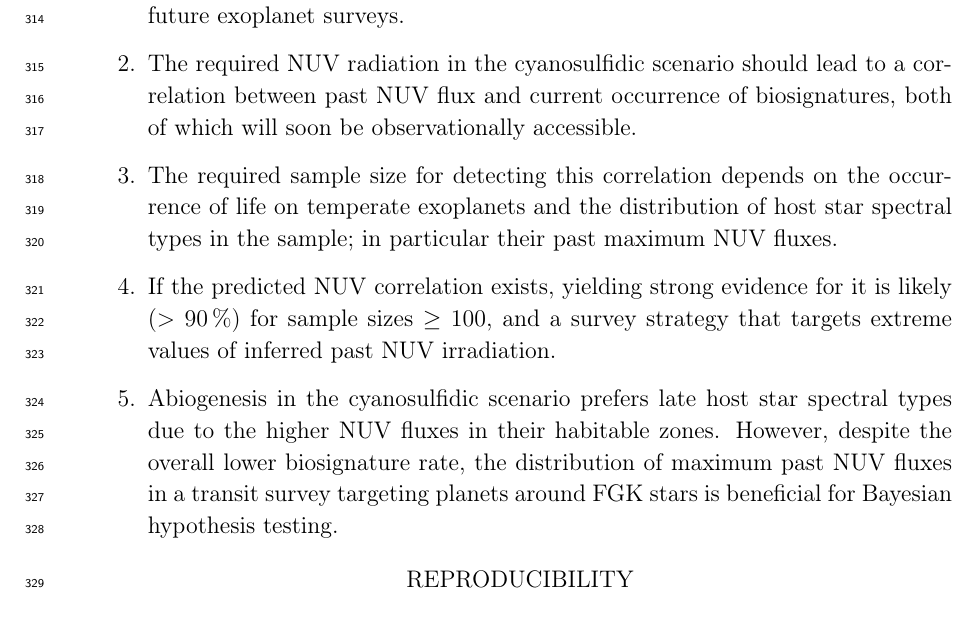
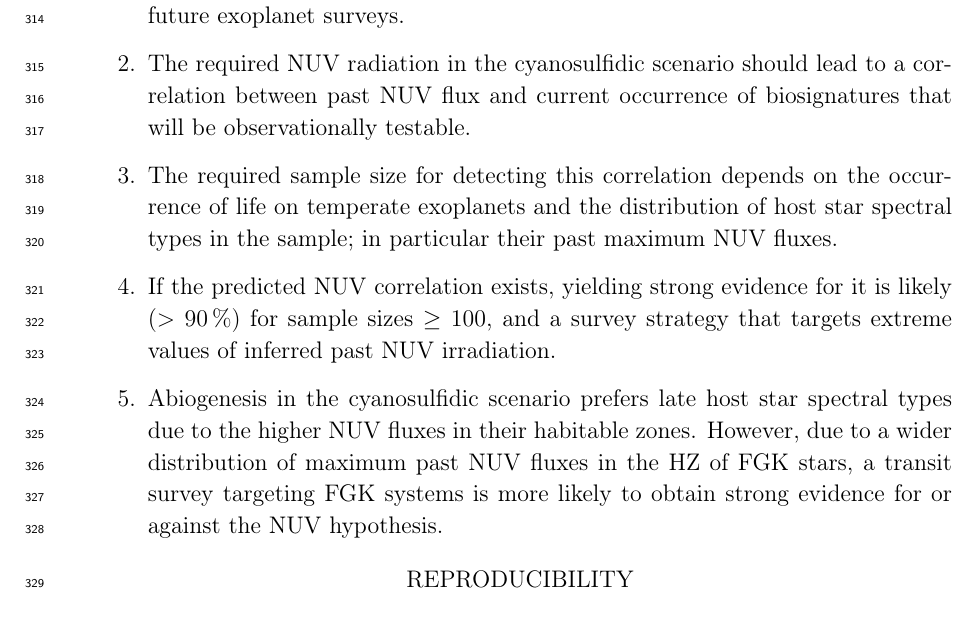
Before and after one commit to matiscke/originsoflife, a LaTeX paper (src/tex/ms.tex): part of page 11 of 11, cut so that both start at the same text. Compiled offline with pdfLaTeX; a LaTeX package or settings file that is missing is left out.

Commit message:
adapt conclusions

```diff
--- a/src/tex/ms.tex
+++ b/src/tex/ms.tex
@@ -455,11 +455,12 @@ The biosignature surveys we simulated here may test the hypothesis of sufficient
 Our main findings are:
 \begin{enumerate}
     \item Models of the Origins of Life provide hypotheses that are testable with near-future exoplanet surveys.
-    \item The required \gls{NUV} radiation in the cyanosulfidic scenario should lead to a correlation between past \gls{NUV} flux and current occurrence of biosignatures, both of which will soon be observationally accessible.
+    \item The required \gls{NUV} radiation in the cyanosulfidic scenario should lead to a correlation between past \gls{NUV} flux and current occurrence of biosignatures that will be observationally testable.
     \item The required sample size for detecting this correlation depends on the occurrence of life on temperate exoplanets and the distribution of host star spectral types in the sample; in particular their past maximum \gls{NUV} fluxes.
 %        A direct imaging mission with the \gls{HWO} will require characterizing XXX planets ...
     \item If the predicted \gls{NUV} correlation exists, yielding strong evidence for it is likely ($> \SI{90}{\percent}$) for sample sizes $\geq 100$, and a survey strategy that targets extreme values of inferred past \gls{NUV} irradiation.
-    \item Abiogenesis in the cyanosulfidic scenario prefers late host star spectral types due to the higher \gls{NUV} fluxes in their habitable zones. However, despite the overall lower biosignature rate, the distribution of maximum past \gls{NUV} fluxes in a transit survey targeting planets around FGK stars is beneficial for Bayesian hypothesis testing.
+    \item Abiogenesis in the cyanosulfidic scenario prefers late host star spectral types due to the higher \gls{NUV} fluxes in their habitable zones. However, due to a wider distribution of maximum past \gls{NUV} fluxes in the \gls{HZ} of FGK stars, a transit survey targeting FGK systems is more likely to obtain strong evidence for or against the \gls{NUV} hypothesis.
+
 %     in a sample of transiting planets. Any potential biosignature detection on a planet around a star other than an M~dwarf would disvafor this scenario and any other \gls{ool} theory requiring extended periods of high \gls{NUV} irradiation.
 \end{enumerate}
 
```
